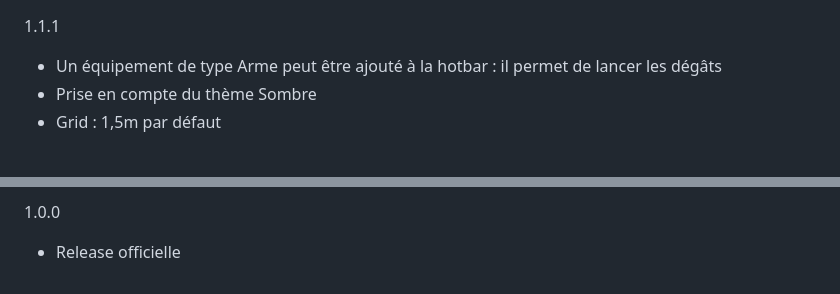
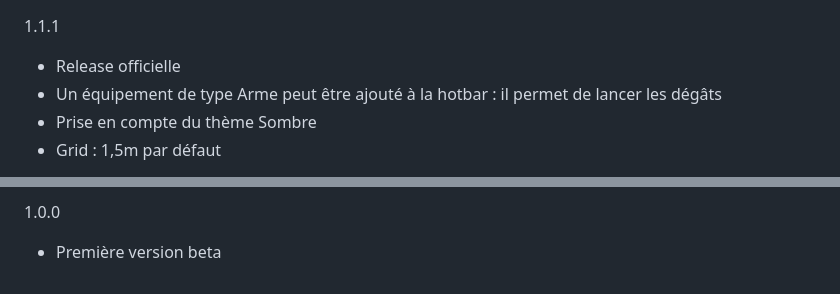
Before and after one commit to 12-Monkeys-Developers/dangerousgary, a Markdown page: CHANGELOG.md, 2 parts joined by grey strips. Rendered like a GitHub page.

```diff
--- a/CHANGELOG.md
+++ b/CHANGELOG.md
@@ -1,4 +1,5 @@
 1.1.1
+- Release officielle
 - Un équipement de type Arme peut être ajouté à la hotbar : il permet de lancer les dégâts
 - Prise en compte du thème Sombre
 - Grid : 1,5m par défaut
@@ -11,4 +12,4 @@
 - Perte de PV (et de FOR si insuffisant) en cas d'échec d'un jet de talent, avec indication dans le chat
 
 1.0.0
-- Release officielle
+- Première version beta
```
Also changed, not shown: README.md (+28 -1 lines), assets/fiche_oscar_zimmer.png (added).
